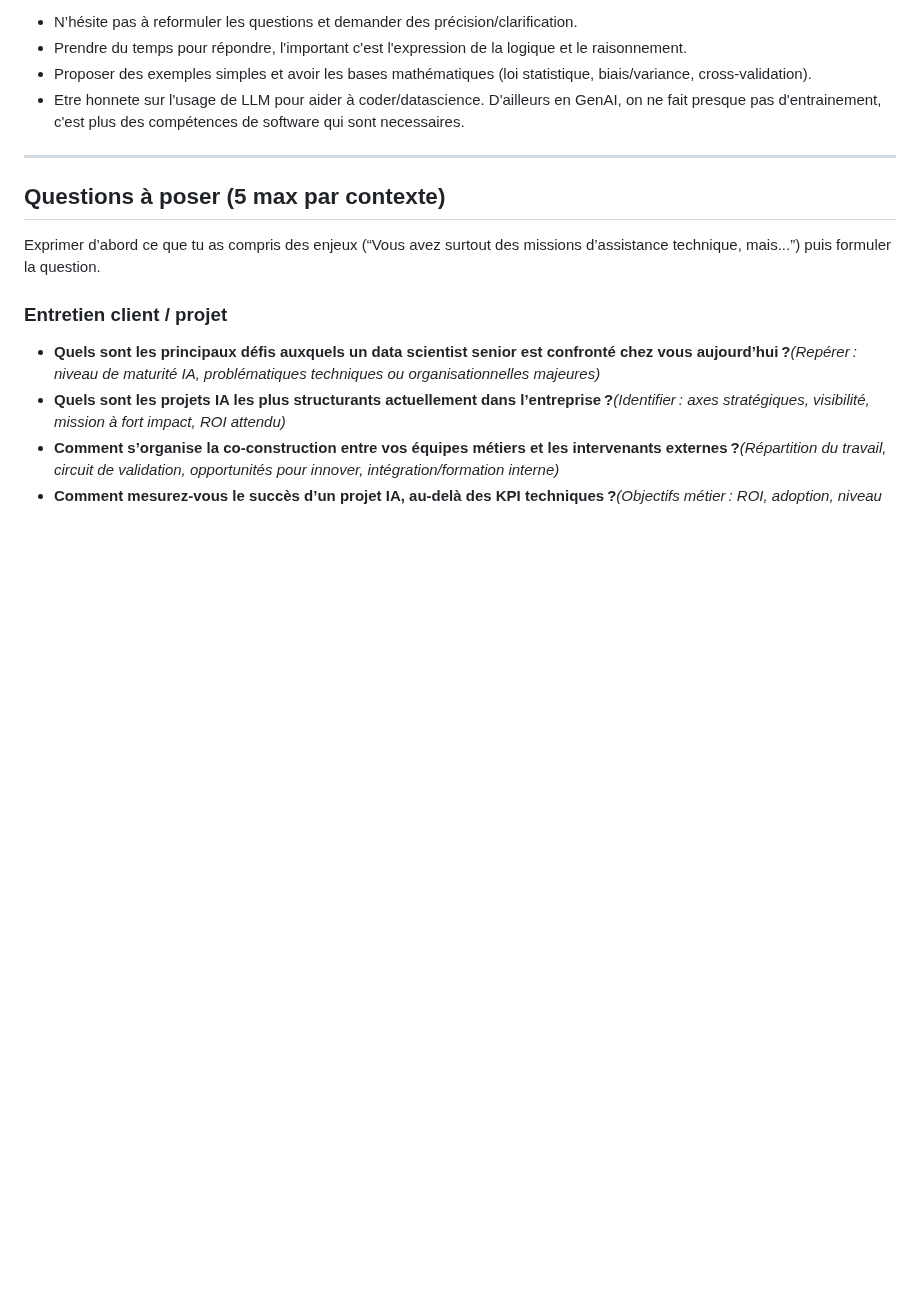
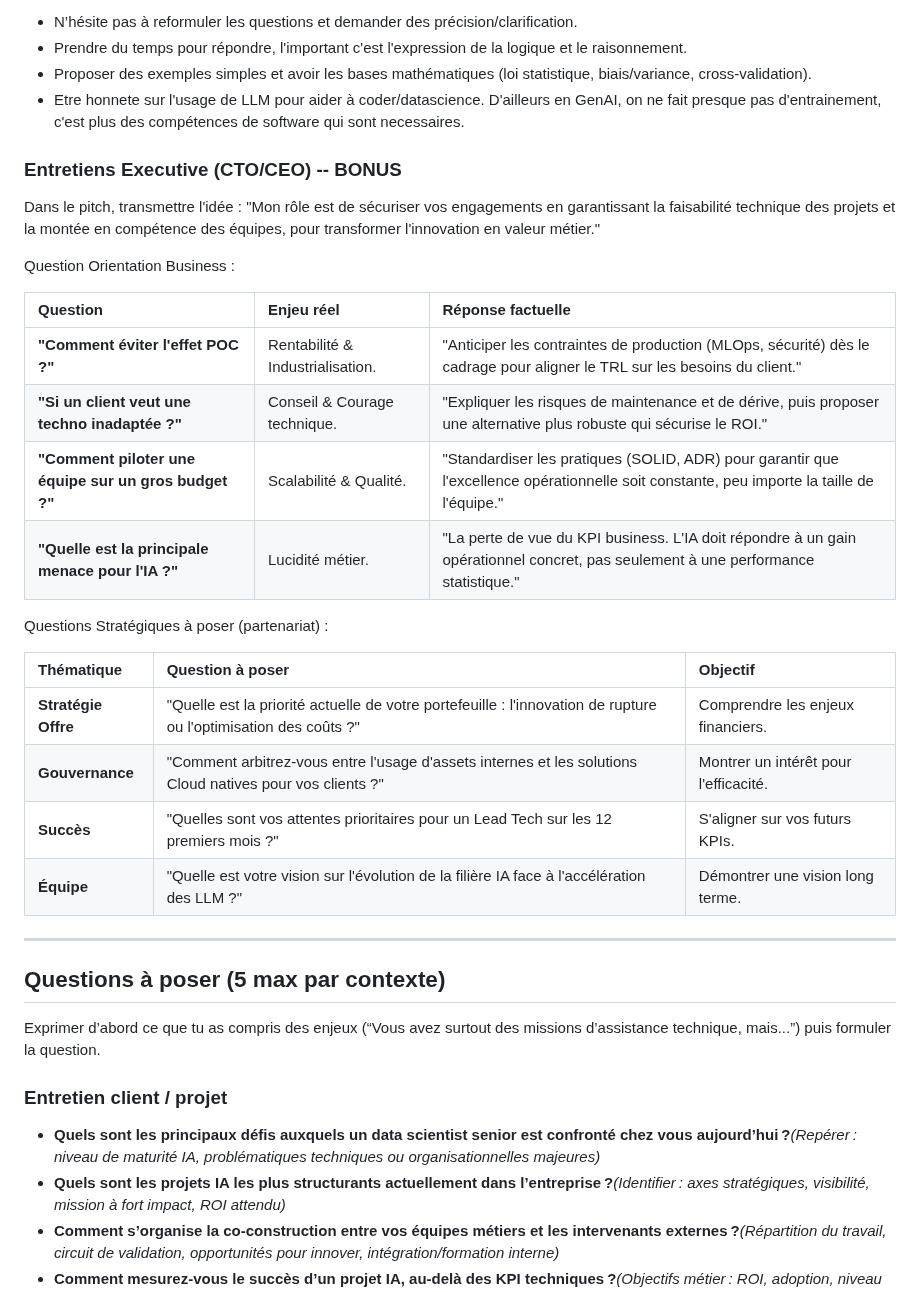
Before and after one commit to fabienfrfr/off-topic, a Markdown page: CERTIF/LEAD/interview_guide.md, the part around the change. Rendered like a GitHub page; blank space fills up the shorter version.

Commit message:
add stratregy interview

```diff
--- a/CERTIF/LEAD/interview_guide.md
+++ b/CERTIF/LEAD/interview_guide.md
@@ -77,6 +77,30 @@ Docteur en physique avec une spécialisation en **computer vision/statistiques**
 - Proposer des exemples simples et avoir les bases mathématiques (loi statistique, biais/variance, cross-validation).
 - Etre honnete sur l'usage de LLM pour aider à coder/datascience. D'ailleurs en GenAI, on ne fait presque pas d'entrainement, c'est plus des compétences de software qui sont necessaires.
 
+
+### Entretiens Executive (CTO/CEO) -- BONUS
+
+Dans le pitch, transmettre l'idée : "Mon rôle est de sécuriser vos engagements en garantissant la faisabilité technique des projets et la montée en compétence des équipes, pour transformer l'innovation en valeur métier."
+
+Question Orientation Business :
+
+| Question | Enjeu réel | Réponse factuelle |
+| :--- | :--- | :--- |
+| **"Comment éviter l'effet POC ?"** | Rentabilité & Industrialisation. | "Anticiper les contraintes de production (MLOps, sécurité) dès le cadrage pour aligner le TRL sur les besoins du client." |
+| **"Si un client veut une techno inadaptée ?"** | Conseil & Courage technique. | "Expliquer les risques de maintenance et de dérive, puis proposer une alternative plus robuste qui sécurise le ROI." |
+| **"Comment piloter une équipe sur un gros budget ?"** | Scalabilité & Qualité. | "Standardiser les pratiques (SOLID, ADR) pour garantir que l'excellence opérationnelle soit constante, peu importe la taille de l'équipe." |
+| **"Quelle est la principale menace pour l'IA ?"** | Lucidité métier. | "La perte de vue du KPI business. L'IA doit répondre à un gain opérationnel concret, pas seulement à une performance statistique." |
+
+Questions Stratégiques à poser (partenariat) :
+
+| Thématique | Question à poser | Objectif |
+| :--- | :--- | :--- |
+| **Stratégie Offre** | "Quelle est la priorité actuelle de votre portefeuille : l'innovation de rupture ou l'optimisation des coûts ?" | Comprendre les enjeux financiers. |
+| **Gouvernance** | "Comment arbitrez-vous entre l'usage d'assets internes et les solutions Cloud natives pour vos clients ?" | Montrer un intérêt pour l'efficacité. |
+| **Succès** | "Quelles sont vos attentes prioritaires pour un Lead Tech sur les 12 premiers mois ?" | S'aligner sur vos futurs KPIs. |
+| **Équipe** | "Quelle est votre vision sur l'évolution de la filière IA face à l'accélération des LLM ?" | Démontrer une vision long terme. |
+
+
 ---
 
 ## Questions à poser (5 max par contexte)
```
